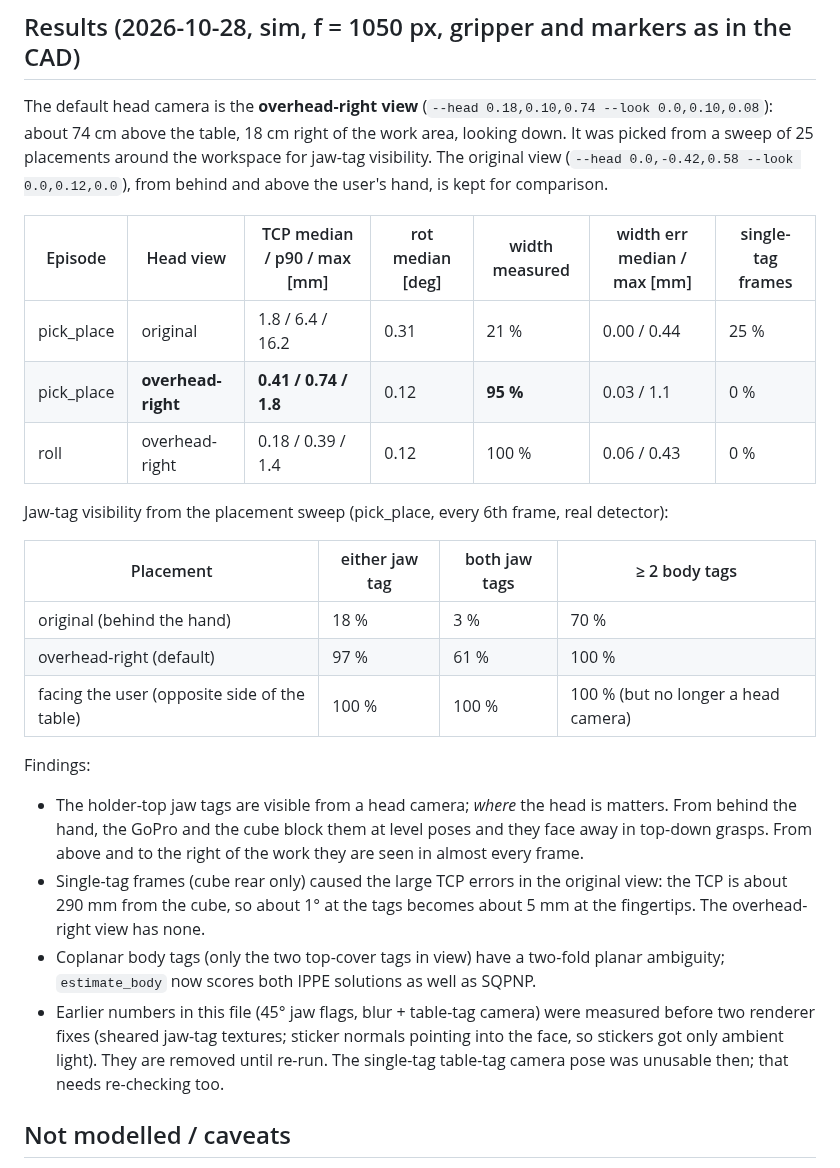
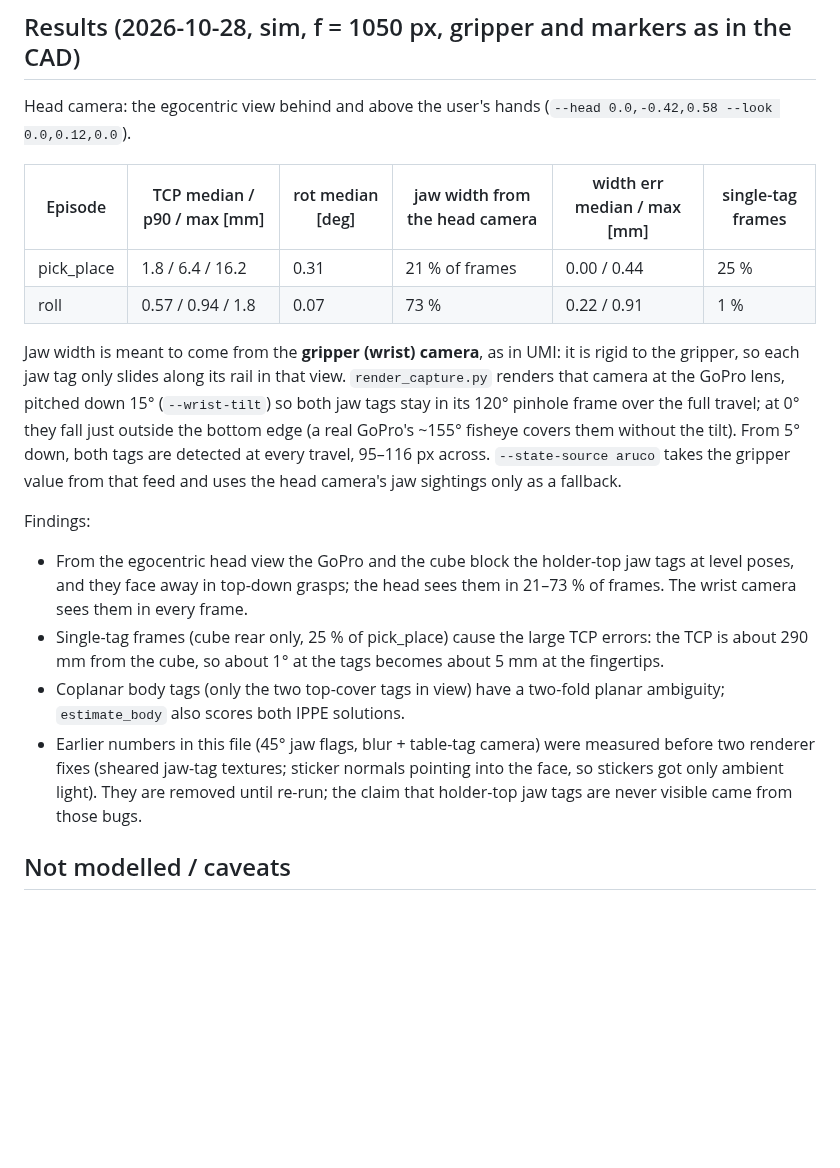
Before and after one commit to ravikola02/egoumi, a Markdown page: sim/README.md, the part around the change. Drawn GitHub-style; blank space fills up the shorter version.

```diff
--- a/sim/README.md
+++ b/sim/README.md
@@ -27,36 +27,30 @@ Output: `sim/episodes/<name>/preview/gripper_preview.mp4`, `metrics.json` and `t
 `--cam-source`: `gt` = perfect SLAM (isolates the marker pipeline), `table` = per-frame table-tag pose, `none` = camera frame.
 
 ## Results (2026-10-28, sim, f = 1050 px, gripper and markers as in the CAD)
-The default head camera is the **overhead-right view** (`--head 0.18,0.10,0.74 --look 0.0,0.10,0.08`): about 74 cm
-above the table, 18 cm right of the work area, looking down. It was picked from a sweep of 25 placements around the
-workspace for jaw-tag visibility. The original view (`--head 0.0,-0.42,0.58 --look 0.0,0.12,0.0`), from behind and
-above the user's hand, is kept for comparison.
+Head camera: the egocentric view behind and above the user's hands (`--head 0.0,-0.42,0.58 --look 0.0,0.12,0.0`).
 
-| Episode | Head view | TCP median / p90 / max [mm] | rot median [deg] | width measured | width err median / max [mm] | single-tag frames |
-|---|---|---|---|---|---|---|
-| pick_place | original | 1.8 / 6.4 / 16.2 | 0.31 | 21 % | 0.00 / 0.44 | 25 % |
-| pick_place | **overhead-right** | **0.41 / 0.74 / 1.8** | 0.12 | **95 %** | 0.03 / 1.1 | 0 % |
-| roll | overhead-right | 0.18 / 0.39 / 1.4 | 0.12 | 100 % | 0.06 / 0.43 | 0 % |
+| Episode | TCP median / p90 / max [mm] | rot median [deg] | jaw width from the head camera | width err median / max [mm] | single-tag frames |
+|---|---|---|---|---|---|
+| pick_place | 1.8 / 6.4 / 16.2 | 0.31 | 21 % of frames | 0.00 / 0.44 | 25 % |
+| roll | 0.57 / 0.94 / 1.8 | 0.07 | 73 % | 0.22 / 0.91 | 1 % |
 
-Jaw-tag visibility from the placement sweep (pick_place, every 6th frame, real detector):
-
-| Placement | either jaw tag | both jaw tags | ≥ 2 body tags |
-|---|---|---|---|
-| original (behind the hand) | 18 % | 3 % | 70 % |
-| overhead-right (default) | 97 % | 61 % | 100 % |
-| facing the user (opposite side of the table) | 100 % | 100 % | 100 % (but no longer a head camera) |
+Jaw width is meant to come from the **gripper (wrist) camera**, as in UMI: it is rigid to the gripper, so each jaw
+tag only slides along its rail in that view. `render_capture.py` renders that camera at the GoPro lens, pitched
+down 15° (`--wrist-tilt`) so both jaw tags stay in its 120° pinhole frame over the full travel; at 0° they fall just
+outside the bottom edge (a real GoPro's ~155° fisheye covers them without the tilt). From 5° down, both tags are
+detected at every travel, 95–116 px across. `--state-source aruco` takes the gripper value from that feed and uses
+the head camera's jaw sightings only as a fallback.
 
 Findings:
-- The holder-top jaw tags are visible from a head camera; *where* the head is matters. From behind the hand, the
-  GoPro and the cube block them at level poses and they face away in top-down grasps. From above and to the right of
-  the work they are seen in almost every frame.
-- Single-tag frames (cube rear only) caused the large TCP errors in the original view: the TCP is about 290 mm from
-  the cube, so about 1° at the tags becomes about 5 mm at the fingertips. The overhead-right view has none.
-- Coplanar body tags (only the two top-cover tags in view) have a two-fold planar ambiguity; `estimate_body` now
-  scores both IPPE solutions as well as SQPNP.
+- From the egocentric head view the GoPro and the cube block the holder-top jaw tags at level poses, and they face
+  away in top-down grasps; the head sees them in 21–73 % of frames. The wrist camera sees them in every frame.
+- Single-tag frames (cube rear only, 25 % of pick_place) cause the large TCP errors: the TCP is about 290 mm from
+  the cube, so about 1° at the tags becomes about 5 mm at the fingertips.
+- Coplanar body tags (only the two top-cover tags in view) have a two-fold planar ambiguity; `estimate_body` also
+  scores both IPPE solutions.
 - Earlier numbers in this file (45° jaw flags, blur + table-tag camera) were measured before two renderer fixes
   (sheared jaw-tag textures; sticker normals pointing into the face, so stickers got only ambient light). They are
-  removed until re-run. The single-tag table-tag camera pose was unusable then; that needs re-checking too.
+  removed until re-run; the claim that holder-top jaw tags are never visible came from those bugs.
 
 ## Not modelled / caveats
 - Lens distortion (renders are ideal pinhole), rolling shutter, auto-exposure, specular glare, sticker wrinkles.
```
Also changed, not shown: README.md (+20 -18 lines), collection/README.md (+19 -13 lines), assets/dataset_trajectories.png, assets/timeline_pick_place.png, 11 other files.
